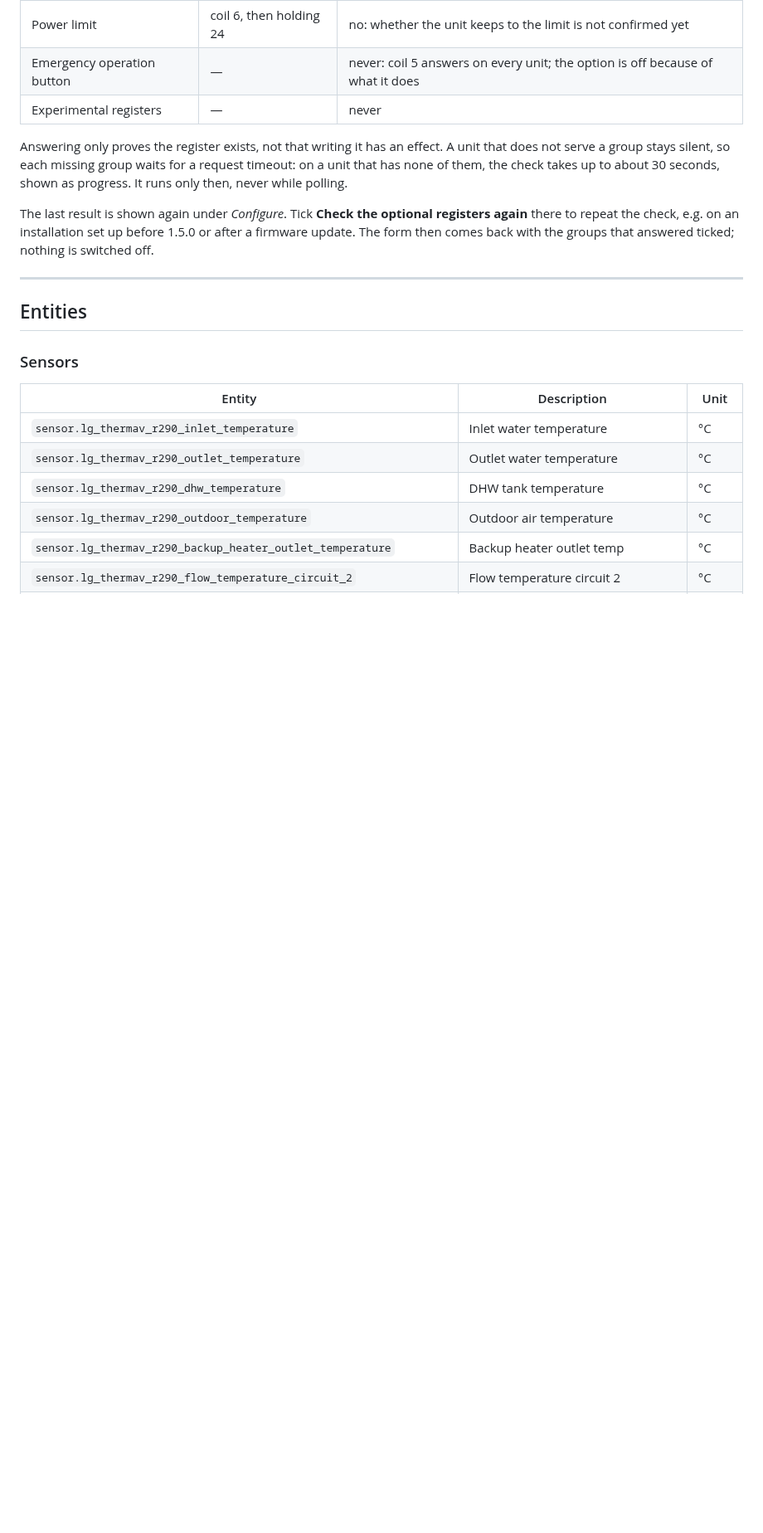
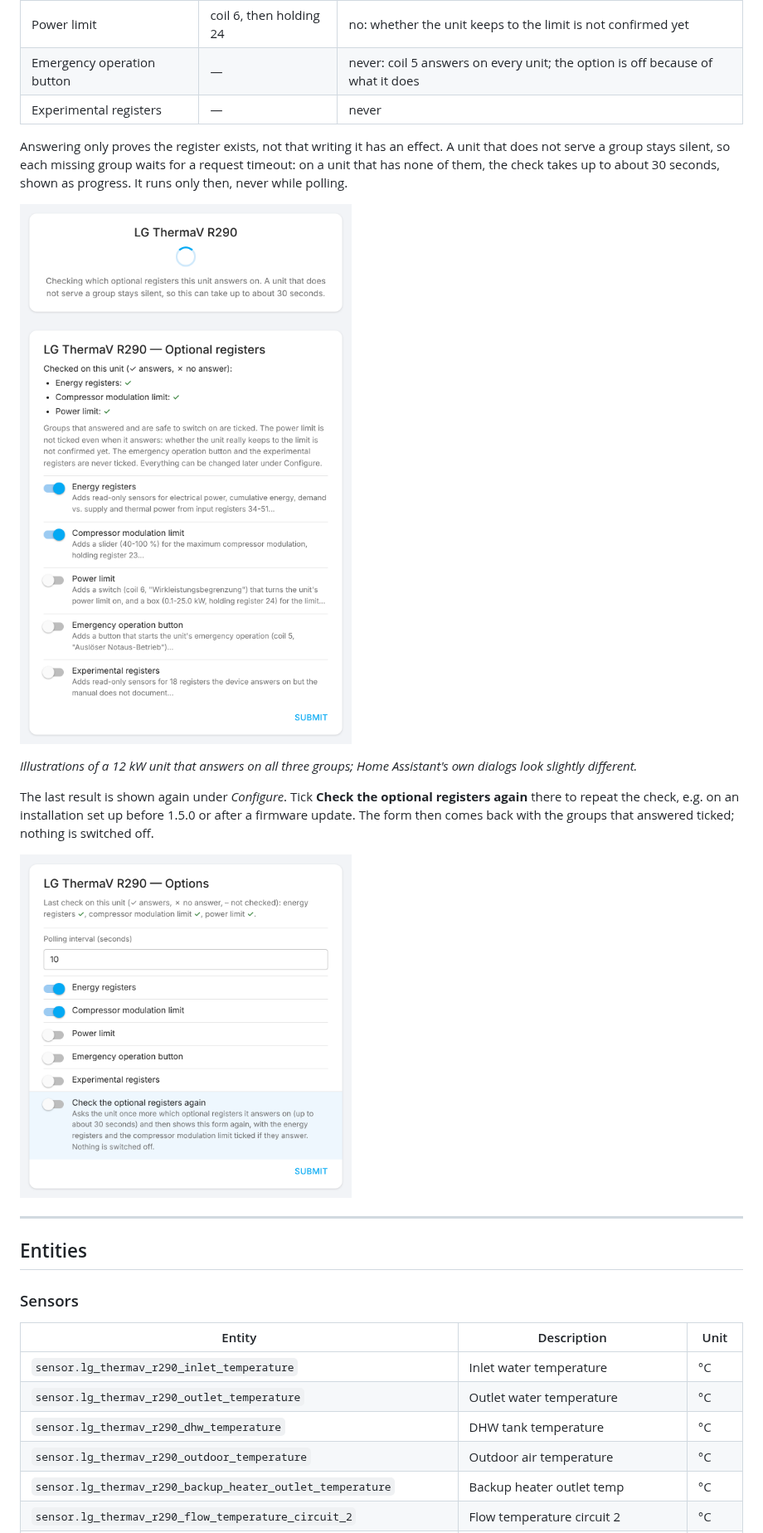
Before and after one commit to cjungde/ha-lg-thermav-modbus, a Markdown page: README.md, the part around the change. Shown at 83% size. GitHub-like rendering; pictures changed too: docs/images/setup-features.png (added), docs/images/setup-options.png (added), docs/images/setup-progress.png (added); blank space fills up the shorter version.

Commit message:
Docs: pictures of the setup and options dialogs
Illustrations of the register check added in #36: the progress step, the
setup's last step with the result and the optional groups, and the options
form with "Check the optional registers again". Rendered from the actual
English texts; marked as illustrations, since Home Assistant's own dialogs
look slightly different.

Co-Authored-By: Claude Opus 5.5 <noreply@anthropic.com>
Claude-Session: https://claude.ai/code/session_01818XvRdtC3m2KqpGijvKHP

```diff
--- a/README.md
+++ b/README.md
@@ -121,7 +121,16 @@ After the connection test, the setup asks the unit once which optional register
 
 Answering only proves the register exists, not that writing it has an effect. A unit that does not serve a group stays silent, so each missing group waits for a request timeout: on a unit that has none of them, the check takes up to about 30 seconds, shown as progress. It runs only then, never while polling.
 
+<p>
+<img src="docs/images/setup-progress.png" alt="Setup: progress while the optional registers are checked" width="400"><br>
+<img src="docs/images/setup-features.png" alt="Setup, last step: the check result and the optional register groups, energy registers and compressor modulation limit ticked" width="400">
+</p>
+
+*Illustrations of a 12 kW unit that answers on all three groups; Home Assistant's own dialogs look slightly different.*
+
 The last result is shown again under *Configure*. Tick **Check the optional registers again** there to repeat the check, e.g. on an installation set up before 1.5.0 or after a firmware update. The form then comes back with the groups that answered ticked; nothing is switched off.
+
+<img src="docs/images/setup-options.png" alt="Configure: the last check result, the options, and Check the optional registers again" width="400">
 
 ---
 
```
